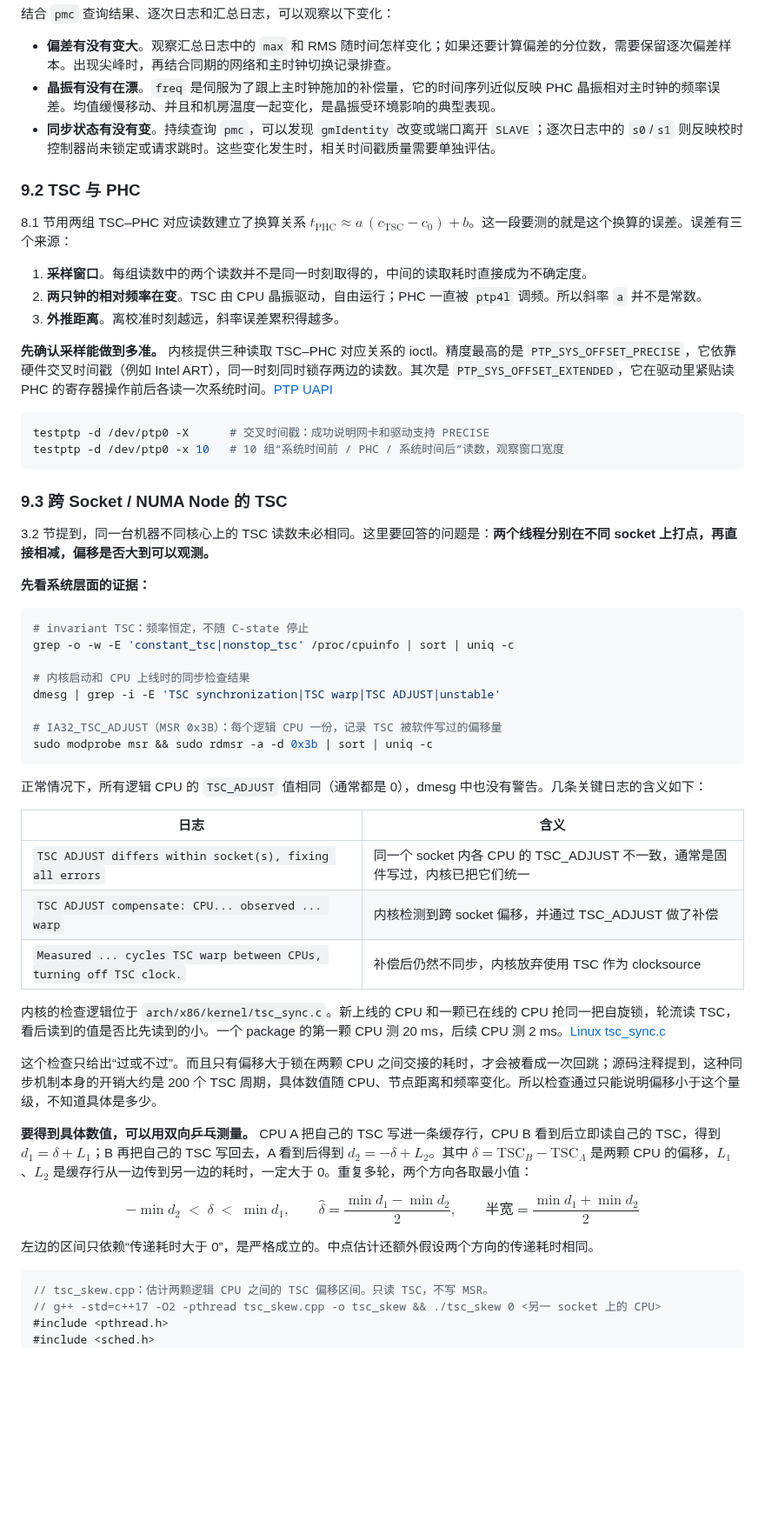
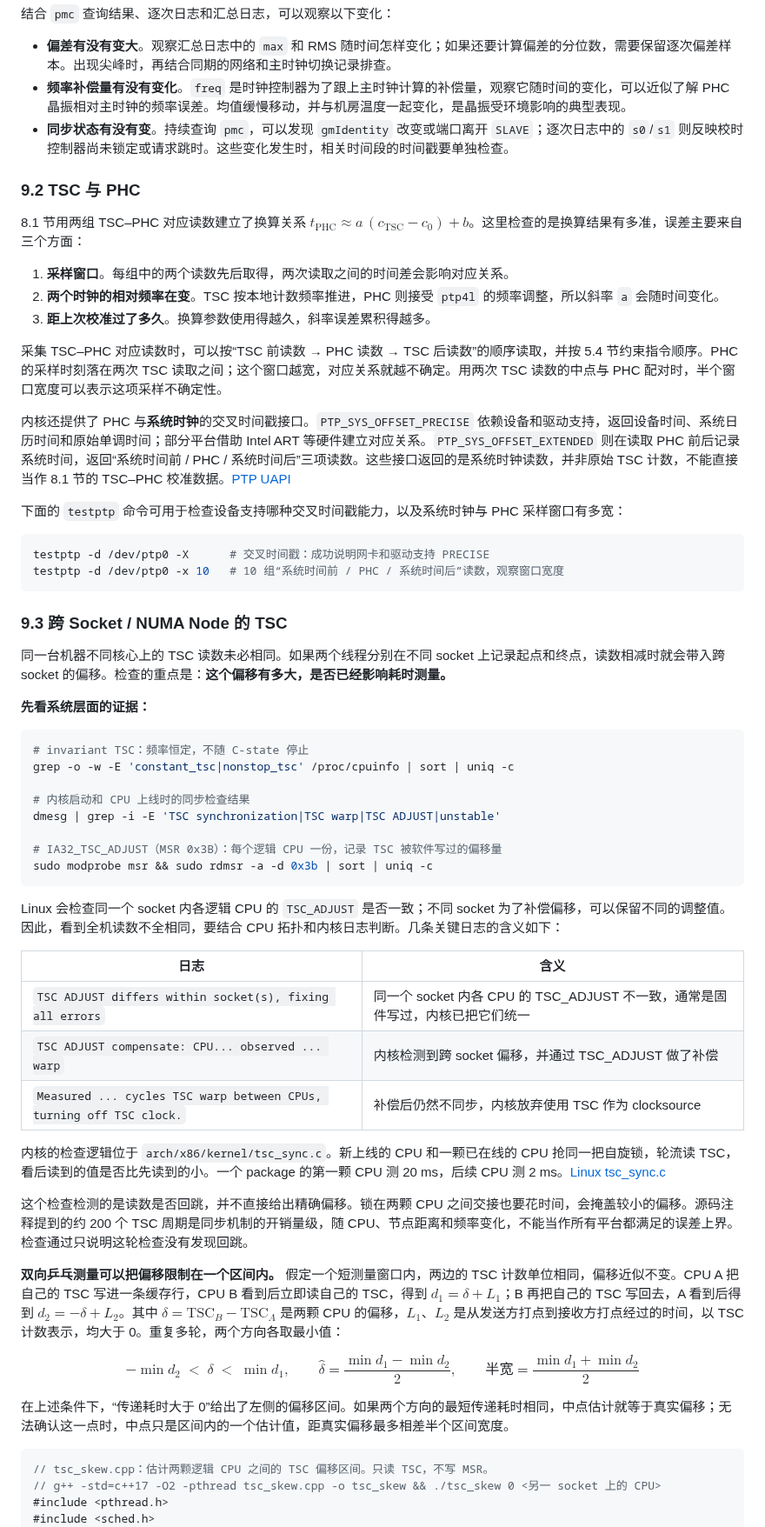
Before and after one commit to Obscurepawn/TradingSystemLearning, a Markdown page: hft/HFT_Engineering_04_高频交易系统中的时钟.md, the part around one of its changes. Shown at 87% size. Rendered like a GitHub page; blank space fills up the shorter version.

````diff
--- a/hft/HFT_Engineering_04_高频交易系统中的时钟.md
+++ b/hft/HFT_Engineering_04_高频交易系统中的时钟.md
@@ -677,18 +677,22 @@ ptp4l[1016.000]: rms   24 max   70 freq  +1200 +/-   8 delay   500 +/-  12
 结合 `pmc` 查询结果、逐次日志和汇总日志，可以观察以下变化：
 
 - **偏差有没有变大**。观察汇总日志中的 `max` 和 RMS 随时间怎样变化；如果还要计算偏差的分位数，需要保留逐次偏差样本。出现尖峰时，再结合同期的网络和主时钟切换记录排查。
-- **晶振有没有在漂**。`freq` 是伺服为了跟上主时钟施加的补偿量，它的时间序列近似反映 PHC 晶振相对主时钟的频率误差。均值缓慢移动、并且和机房温度一起变化，是晶振受环境影响的典型表现。
-- **同步状态有没有变**。持续查询 `pmc`，可以发现 `gmIdentity` 改变或端口离开 `SLAVE`；逐次日志中的 `s0`/`s1` 则反映校时控制器尚未锁定或请求跳时。这些变化发生时，相关时间戳质量需要单独评估。
+- **频率补偿量有没有变化**。`freq` 是时钟控制器为了跟上主时钟计算的补偿量，观察它随时间的变化，可以近似了解 PHC 晶振相对主时钟的频率误差。均值缓慢移动，并与机房温度一起变化，是晶振受环境影响的典型表现。
+- **同步状态有没有变**。持续查询 `pmc`，可以发现 `gmIdentity` 改变或端口离开 `SLAVE`；逐次日志中的 `s0`/`s1` 则反映校时控制器尚未锁定或请求跳时。这些变化发生时，相关时间段的时间戳要单独检查。
 
 ### 9.2 TSC 与 PHC
 
-8.1 节用两组 TSC–PHC 对应读数建立了换算关系 $t_{\mathrm{PHC}}\approx a\,(c_{\mathrm{TSC}}-c_0)+b$。这一段要测的就是这个换算的误差。误差有三个来源：
+8.1 节用两组 TSC–PHC 对应读数建立了换算关系 $t_{\mathrm{PHC}}\approx a\,(c_{\mathrm{TSC}}-c_0)+b$。这里检查的是换算结果有多准，误差主要来自三个方面：
 
-1. **采样窗口**。每组读数中的两个读数并不是同一时刻取得的，中间的读取耗时直接成为不确定度。
-2. **两只钟的相对频率在变**。TSC 由 CPU 晶振驱动，自由运行；PHC 一直被 `ptp4l` 调频。所以斜率 `a` 并不是常数。
-3. **外推距离**。离校准时刻越远，斜率误差累积得越多。
+1. **采样窗口**。每组中的两个读数先后取得，两次读取之间的时间差会影响对应关系。
+2. **两个时钟的相对频率在变**。TSC 按本地计数频率推进，PHC 则接受 `ptp4l` 的频率调整，所以斜率 `a` 会随时间变化。
+3. **距上次校准过了多久**。换算参数使用得越久，斜率误差累积得越多。
 
-**先确认采样能做到多准。** 内核提供三种读取 TSC–PHC 对应关系的 ioctl。精度最高的是 `PTP_SYS_OFFSET_PRECISE`，它依靠硬件交叉时间戳（例如 Intel ART），同一时刻同时锁存两边的读数。其次是 `PTP_SYS_OFFSET_EXTENDED`，它在驱动里紧贴读 PHC 的寄存器操作前后各读一次系统时间。[PTP UAPI][ptp-uapi]
+采集 TSC–PHC 对应读数时，可以按“TSC 前读数 → PHC 读数 → TSC 后读数”的顺序读取，并按 5.4 节约束指令顺序。PHC 的采样时刻落在两次 TSC 读取之间；这个窗口越宽，对应关系就越不确定。用两次 TSC 读数的中点与 PHC 配对时，半个窗口宽度可以表示这项采样不确定性。
+
+内核还提供了 PHC 与**系统时钟**的交叉时间戳接口。`PTP_SYS_OFFSET_PRECISE` 依赖设备和驱动支持，返回设备时间、系统日历时间和原始单调时间；部分平台借助 Intel ART 等硬件建立对应关系。`PTP_SYS_OFFSET_EXTENDED` 则在读取 PHC 前后记录系统时间，返回“系统时间前 / PHC / 系统时间后”三项读数。这些接口返回的是系统时钟读数，并非原始 TSC 计数，不能直接当作 8.1 节的 TSC–PHC 校准数据。[PTP UAPI][ptp-uapi]
+
+下面的 `testptp` 命令可用于检查设备支持哪种交叉时间戳能力，以及系统时钟与 PHC 采样窗口有多宽：
 
 ```bash
 testptp -d /dev/ptp0 -X      # 交叉时间戳：成功说明网卡和驱动支持 PRECISE
@@ -697,7 +701,7 @@ testptp -d /dev/ptp0 -x 10   # 10 组“系统时间前 / PHC / 系统时间后
 
 ### 9.3 跨 Socket / NUMA Node 的 TSC
 
-3.2 节提到，同一台机器不同核心上的 TSC 读数未必相同。这里要回答的问题是：**两个线程分别在不同 socket 上打点，再直接相减，偏移是否大到可以观测。**
+同一台机器不同核心上的 TSC 读数未必相同。如果两个线程分别在不同 socket 上记录起点和终点，读数相减时就会带入跨 socket 的偏移。检查的重点是：**这个偏移有多大，是否已经影响耗时测量。**
 
 **先看系统层面的证据：**
 
@@ -712,7 +716,7 @@ dmesg | grep -i -E 'TSC synchronization|TSC warp|TSC ADJUST|unstable'
 sudo modprobe msr && sudo rdmsr -a -d 0x3b | sort | uniq -c
 ```
 
-正常情况下，所有逻辑 CPU 的 `TSC_ADJUST` 值相同（通常都是 0），dmesg 中也没有警告。几条关键日志的含义如下：
+Linux 会检查同一个 socket 内各逻辑 CPU 的 `TSC_ADJUST` 是否一致；不同 socket 为了补偿偏移，可以保留不同的调整值。因此，看到全机读数不全相同，要结合 CPU 拓扑和内核日志判断。几条关键日志的含义如下：
 
 | 日志 | 含义 |
 |---|---|
@@ -722,9 +726,9 @@ sudo modprobe msr && sudo rdmsr -a -d 0x3b | sort | uniq -c
 
 内核的检查逻辑位于 `arch/x86/kernel/tsc_sync.c`。新上线的 CPU 和一颗已在线的 CPU 抢同一把自旋锁，轮流读 TSC，看后读到的值是否比先读到的小。一个 package 的第一颗 CPU 测 20 ms，后续 CPU 测 2 ms。[Linux tsc_sync.c][tsc-sync-source]
 
-这个检查只给出“过或不过”。而且只有偏移大于锁在两颗 CPU 之间交接的耗时，才会被看成一次回跳；源码注释提到，这种同步机制本身的开销大约是 200 个 TSC 周期，具体数值随 CPU、节点距离和频率变化。所以检查通过只能说明偏移小于这个量级，不知道具体是多少。
+这个检查检测的是读数是否回跳，并不直接给出精确偏移。锁在两颗 CPU 之间交接也要花时间，会掩盖较小的偏移。源码注释提到的约 200 个 TSC 周期是同步机制的开销量级，随 CPU、节点距离和频率变化，不能当作所有平台都满足的误差上界。检查通过只说明这轮检查没有发现回跳。
 
-**要得到具体数值，可以用双向乒乓测量。** CPU A 把自己的 TSC 写进一条缓存行，CPU B 看到后立即读自己的 TSC，得到 $d_1=\delta+L_1$；B 再把自己的 TSC 写回去，A 看到后得到 $d_2=-\delta+L_2$。其中 $\delta=\mathrm{TSC}_B-\mathrm{TSC}_A$ 是两颗 CPU 的偏移，$L_1$、$L_2$ 是缓存行从一边传到另一边的耗时，一定大于 0。重复多轮，两个方向各取最小值：
+**双向乒乓测量可以把偏移限制在一个区间内。** 假定一个短测量窗口内，两边的 TSC 计数单位相同，偏移近似不变。CPU A 把自己的 TSC 写进一条缓存行，CPU B 看到后立即读自己的 TSC，得到 $d_1=\delta+L_1$；B 再把自己的 TSC 写回去，A 看到后得到 $d_2=-\delta+L_2$。其中 $\delta=\mathrm{TSC}_B-\mathrm{TSC}_A$ 是两颗 CPU 的偏移，$L_1$、$L_2$ 是从发送方打点到接收方打点经过的时间，以 TSC 计数表示，均大于 0。重复多轮，两个方向各取最小值：
 
 $$
 -\min d_2 \;<\; \delta \;<\; \min d_1,\qquad
@@ -732,7 +736,7 @@ $$
 \text{半宽}=\frac{\min d_1+\min d_2}{2}
 $$
 
-左边的区间只依赖“传递耗时大于 0”，是严格成立的。中点估计还额外假设两个方向的传递耗时相同。
+在上述条件下，“传递耗时大于 0”给出了左侧的偏移区间。如果两个方向的最短传递耗时相同，中点估计就等于真实偏移；无法确认这一点时，中点只是区间内的一个估计值，距真实偏移最多相差半个区间宽度。
 
 ```cpp
 // tsc_skew.cpp：估计两颗逻辑 CPU 之间的 TSC 偏移区间。只读 TSC，不写 MSR。
````
Also changed, not shown: other parts of hft/HFT_Engineering_04_高频交易系统中的时钟.md (+105 -103 lines), hft/assets/hft-04/clock-domains-path.png, 1 other file.
